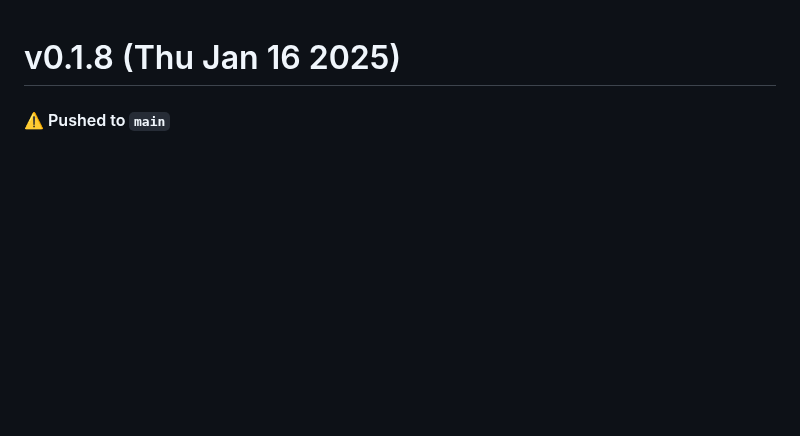
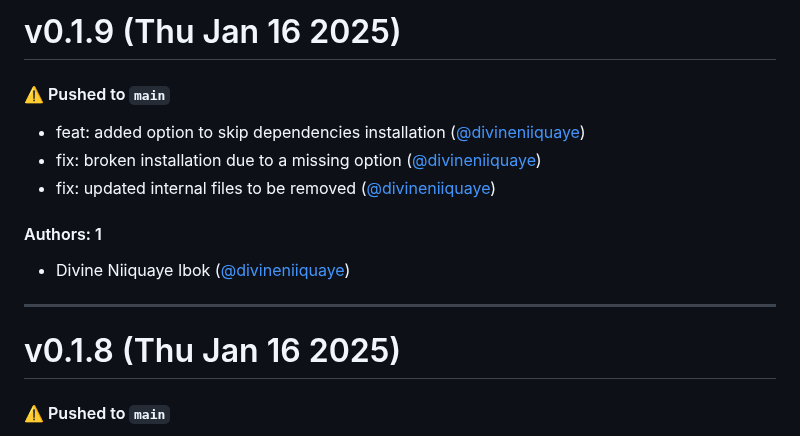
Before and after one commit to divineniiquaye/pho-monorepo, a Markdown page: CHANGELOG.md, the part around the change. Rendered like a GitHub page; blank space fills up the shorter version.

Commit message:
Update CHANGELOG.md [skip ci]

```diff
--- a/CHANGELOG.md
+++ b/CHANGELOG.md
@@ -1,3 +1,17 @@
+# v0.1.9 (Thu Jan 16 2025)
+
+#### ⚠️ Pushed to `main`
+
+- feat: added option to skip dependencies installation ([@divineniiquaye](https://github.com/divineniiquaye))
+- fix: broken installation due to a missing option ([@divineniiquaye](https://github.com/divineniiquaye))
+- fix: updated internal files to be removed ([@divineniiquaye](https://github.com/divineniiquaye))
+
+#### Authors: 1
+
+- Divine Niiquaye Ibok ([@divineniiquaye](https://github.com/divineniiquaye))
+
+---
+
 # v0.1.8 (Thu Jan 16 2025)
 
 #### ⚠️ Pushed to `main`
```
